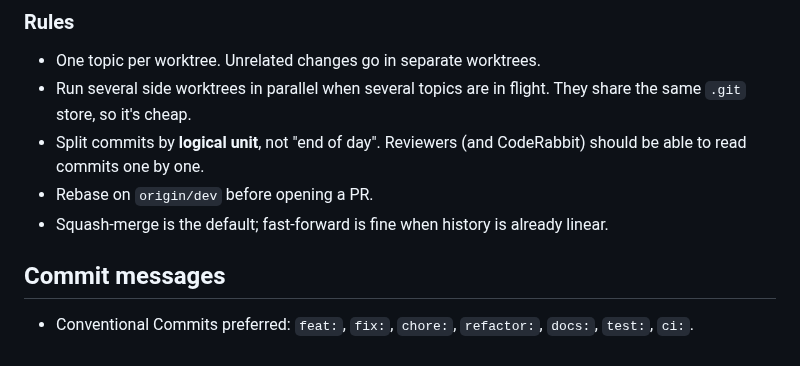
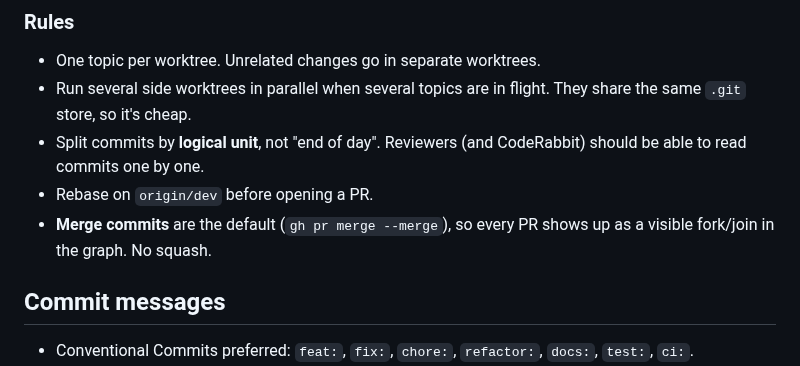
Before and after one commit to thingineeer/claude-cat, a Markdown page: CONTRIBUTING.md, the part around the change. Rendered like a GitHub page.

```diff
--- a/CONTRIBUTING.md
+++ b/CONTRIBUTING.md
@@ -82,8 +82,8 @@ git fetch origin && git pull --ff-only origin dev
 - Split commits by **logical unit**, not "end of day". Reviewers (and
   CodeRabbit) should be able to read commits one by one.
 - Rebase on `origin/dev` before opening a PR.
-- Squash-merge is the default; fast-forward is fine when history is
-  already linear.
+- **Merge commits** are the default (`gh pr merge --merge`), so every
+  PR shows up as a visible fork/join in the graph. No squash.
 
 ## Commit messages
 
```
Also changed, not shown: CLAUDE.md (+6 -2 lines), README.md (+73 -12 lines), assets/screenshots/kawaii-full.png (added).
